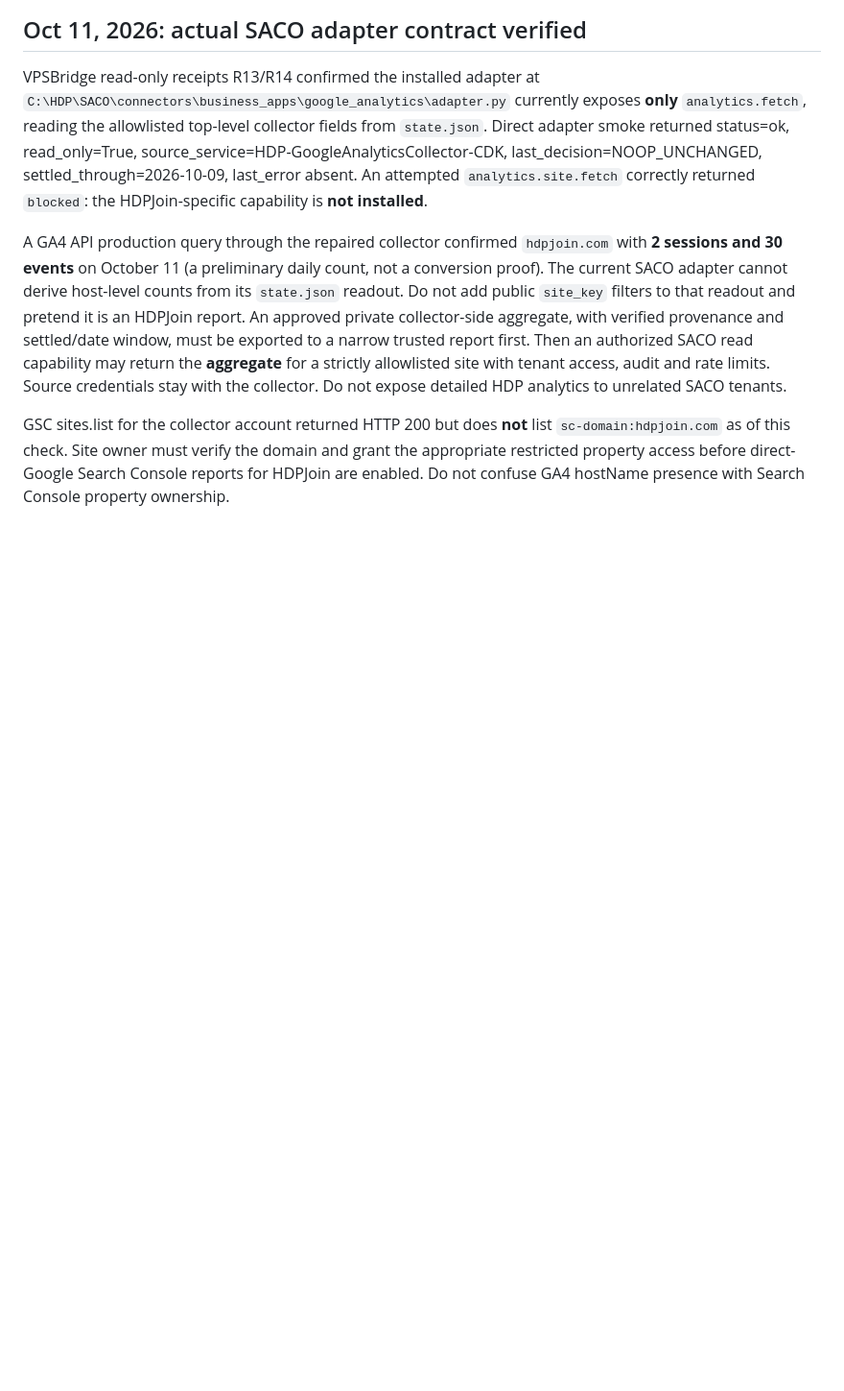
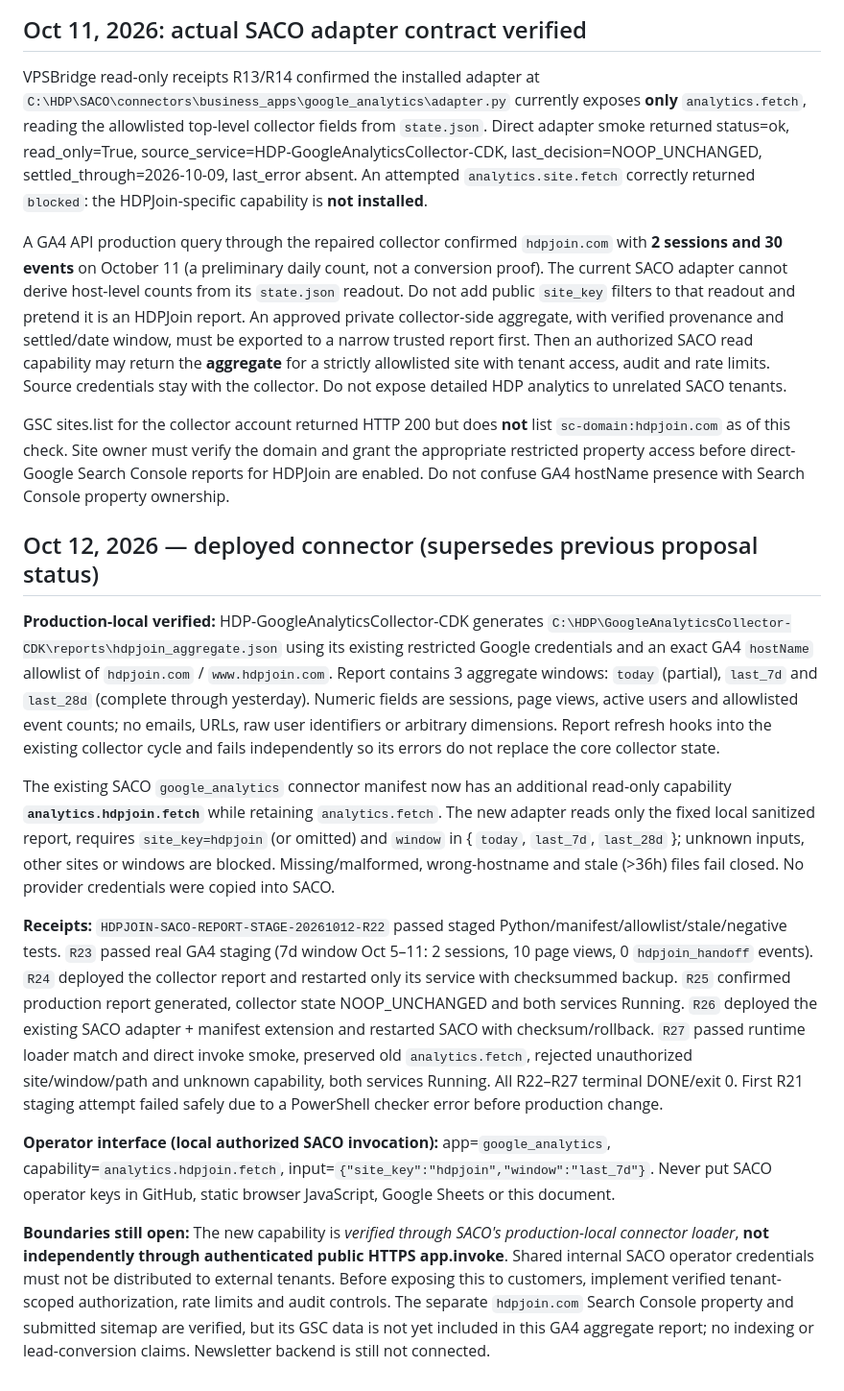
Before and after one commit to grandopenauto/hdpjoin, a Markdown page: integrations/saco/README.md, the part around the change. Shown at 96% size. Rendered like a GitHub page; blank space fills up the shorter version.

Commit message:
Document SACO HDPJoin aggregate connector deployment, tests, controls and remaining boundaries

```diff
--- a/integrations/saco/README.md
+++ b/integrations/saco/README.md
@@ -59,3 +59,15 @@ VPSBridge read-only receipts R13/R14 confirmed the installed adapter at `C:\HDP\
 A GA4 API production query through the repaired collector confirmed `hdpjoin.com` with **2 sessions and 30 events** on October 11 (a preliminary daily count, not a conversion proof). The current SACO adapter cannot derive host-level counts from its `state.json` readout. Do not add public `site_key` filters to that readout and pretend it is an HDPJoin report. An approved private collector-side aggregate, with verified provenance and settled/date window, must be exported to a narrow trusted report first. Then an authorized SACO read capability may return the **aggregate** for a strictly allowlisted site with tenant access, audit and rate limits. Source credentials stay with the collector. Do not expose detailed HDP analytics to unrelated SACO tenants.
 
 GSC sites.list for the collector account returned HTTP 200 but does **not** list `sc-domain:hdpjoin.com` as of this check. Site owner must verify the domain and grant the appropriate restricted property access before direct-Google Search Console reports for HDPJoin are enabled. Do not confuse GA4 hostName presence with Search Console property ownership.
+
+## Oct 12, 2026 — deployed connector (supersedes previous proposal status)
+
+**Production-local verified:** HDP-GoogleAnalyticsCollector-CDK generates `C:\HDP\GoogleAnalyticsCollector-CDK\reports\hdpjoin_aggregate.json` using its existing restricted Google credentials and an exact GA4 `hostName` allowlist of `hdpjoin.com` / `www.hdpjoin.com`. Report contains 3 aggregate windows: `today` (partial), `last_7d` and `last_28d` (complete through yesterday). Numeric fields are sessions, page views, active users and allowlisted event counts; no emails, URLs, raw user identifiers or arbitrary dimensions. Report refresh hooks into the existing collector cycle and fails independently so its errors do not replace the core collector state.
+
+The existing SACO `google_analytics` connector manifest now has an additional read-only capability **`analytics.hdpjoin.fetch`** while retaining `analytics.fetch`. The new adapter reads only the fixed local sanitized report, requires `site_key=hdpjoin` (or omitted) and `window` in { `today`, `last_7d`, `last_28d` }; unknown inputs, other sites or windows are blocked. Missing/malformed, wrong-hostname and stale (>36h) files fail closed. No provider credentials were copied into SACO.
+
+**Receipts:** `HDPJOIN-SACO-REPORT-STAGE-20261012-R22` passed staged Python/manifest/allowlist/stale/negative tests. `R23` passed real GA4 staging (7d window Oct 5–11: 2 sessions, 10 page views, 0 `hdpjoin_handoff` events). `R24` deployed the collector report and restarted only its service with checksummed backup. `R25` confirmed production report generated, collector state NOOP_UNCHANGED and both services Running. `R26` deployed the existing SACO adapter + manifest extension and restarted SACO with checksum/rollback. `R27` passed runtime loader match and direct invoke smoke, preserved old `analytics.fetch`, rejected unauthorized site/window/path and unknown capability, both services Running. All R22–R27 terminal DONE/exit 0. First R21 staging attempt failed safely due to a PowerShell checker error before production change.
+
+**Operator interface (local authorized SACO invocation):** app=`google_analytics`, capability=`analytics.hdpjoin.fetch`, input=`{"site_key":"hdpjoin","window":"last_7d"}`. Never put SACO operator keys in GitHub, static browser JavaScript, Google Sheets or this document.
+
+**Boundaries still open:** The new capability is *verified through SACO's production-local connector loader*, **not independently through authenticated public HTTPS app.invoke**. Shared internal SACO operator credentials must not be distributed to external tenants. Before exposing this to customers, implement verified tenant-scoped authorization, rate limits and audit controls. The separate `hdpjoin.com` Search Console property and submitted sitemap are verified, but its GSC data is not yet included in this GA4 aggregate report; no indexing or lead-conversion claims. Newsletter backend is still not connected.
```
